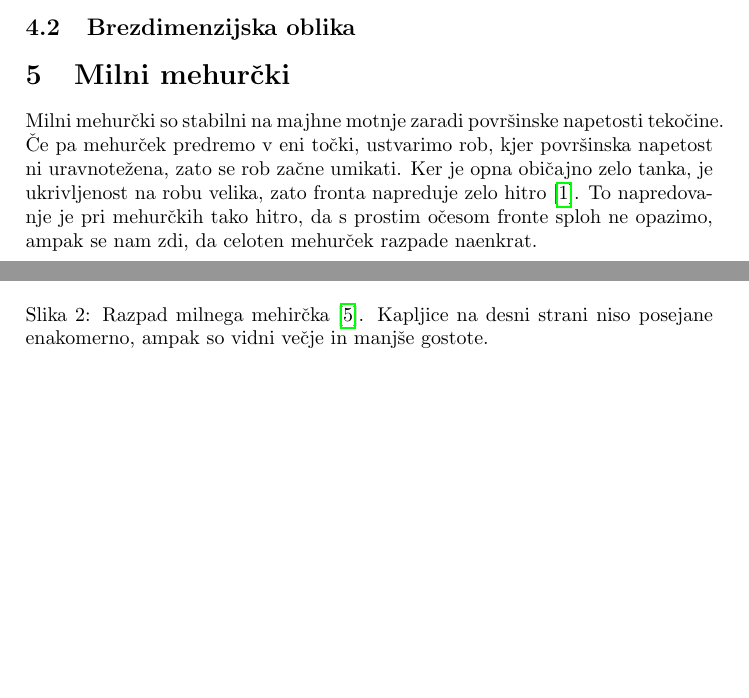
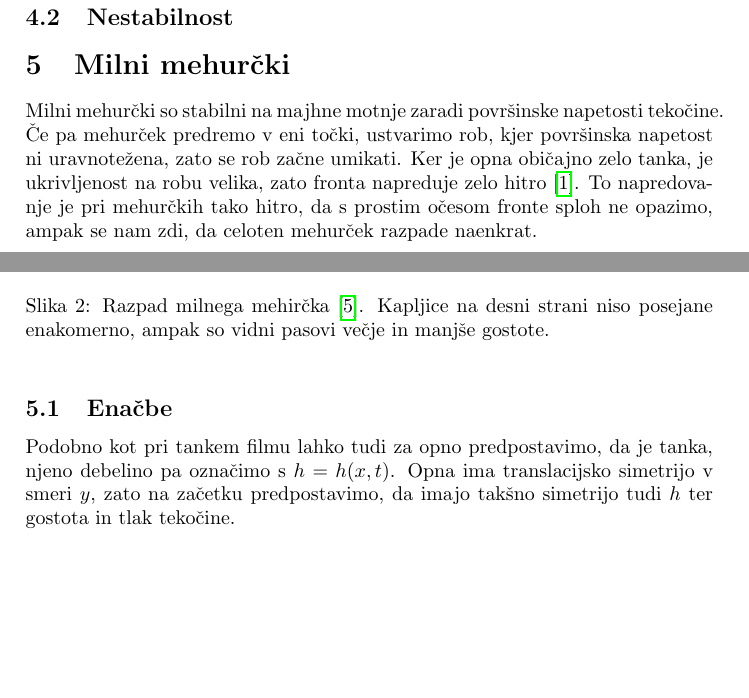
Before and after one commit to Noughmad/Sola, a LaTeX paper (Stabilnost/nestabilnost.tex): two parts of page 3 of 4, joined at a grey line, cut at the place of the change, the shorter picture padded with empty space. Compiled offline with pdfLaTeX.

Commit message:
Majhni popravki seminarja

```diff
--- a/Stabilnost/nestabilnost.tex
+++ b/Stabilnost/nestabilnost.tex
@@ -84,7 +83,9 @@ Ker obravnavamo tanke filme, lahko privzamemo, da je debelina $h$ manj"sa od kat
  \frac{\partial h}{\partial t} = -\frac{1}{3\mu}\nabla \cdot \left[ \gamma h^3 \nabla \nabla^2 h - \rho g h^3 \nabla h \cos \alpha + \rho g h^2 \sin \alpha \vec i \right]
 \end{align}
 
-\subsection{Brezdimenzijska oblika}
+\subsubsection{Brezdimenzijska oblika}
+
+\subsection{Nestabilnost}
 
 \section{Milni mehur"cki}
 
@@ -94,8 +95,16 @@ je ukrivljenost na robu velika, zato fronta napreduje zelo hitro~\cite{diploma}.
 \begin{figure}[h]
  \centering
 \includegraphics[width=.8\textwidth]{./Slike/bubble-3}
-\caption{Razpad milnega mehir"cka~\cite{slike-mehurcek}. Kapljice na desni strani niso posejane enakomerno, ampak so vidni ve"cje in manj"se gostote. }
+\caption{Razpad milnega mehir"cka~\cite{slike-mehurcek}. Kapljice na desni strani niso posejane enakomerno, ampak so vidni pasovi ve"cje in manj"se gostote. }
 \end{figure}
+
+\subsection{Ena"cbe}
+
+Podobno kot pri tankem filmu lahko tudi za opno predpostavimo, da je tanka, njeno debelino pa ozna"cimo s $h = h(x,t)$. Opna ima translacijsko simetrijo v smeri $y$, zato na za"cetku predpostavimo, da imajo tak"sno simetrijo tudi $h$ ter gostota in tlak teko"cine.
+
+
+
+\subsection{Nestabilnost}
 
 
 \section{Razpad toka v kapljice}
```
Also changed, not shown: Razno/kde-uvod.pdf, Stabilnost/nestabilnost.pdf, Stabilnost/nestabilnost.tex (1 more changed lines).
